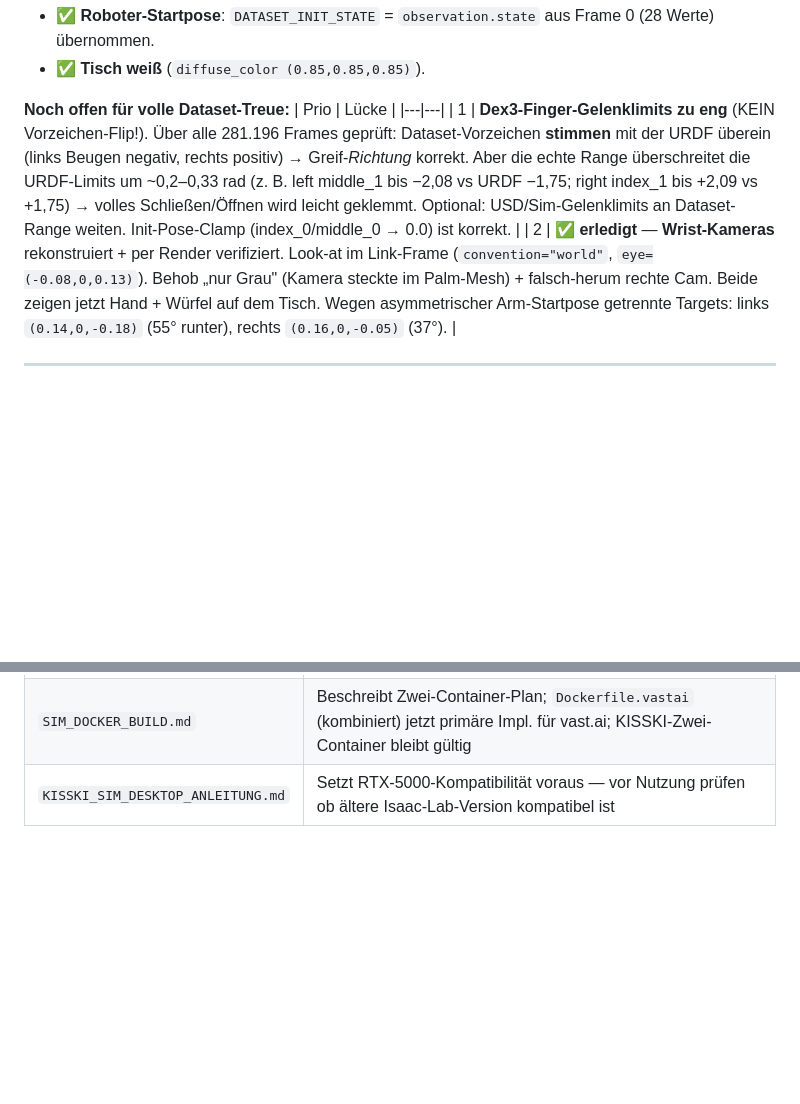
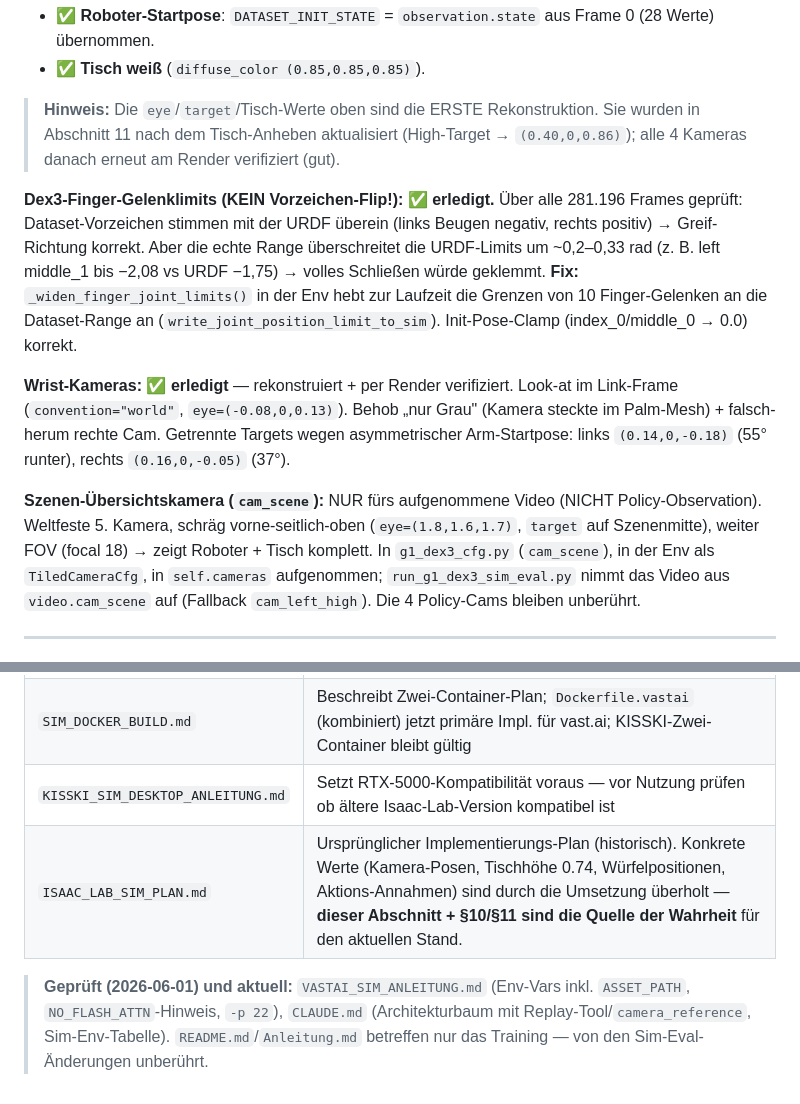
Before and after one commit to Docboter/projektarbeit_humanoider_roboter, a Markdown page: Simulation/SIM_IMPLEMENTATION_NOTES.md, 2 parts joined by grey strips. GitHub-like rendering; blank space fills up the shorter version.

Commit message:
feat: Enhance CLAUDE.md and SIM_IMPLEMENTATION_NOTES.md with new diagnostic scripts and camera configurations for improved simulation evaluation

```diff
--- a/Simulation/SIM_IMPLEMENTATION_NOTES.md
+++ b/Simulation/SIM_IMPLEMENTATION_NOTES.md
@@ -366,11 +366,27 @@ gültiges Modell-Urteil** — die Policy bekam Boden-Bilder.
 - ✅ **Roboter-Startpose**: `DATASET_INIT_STATE` = `observation.state` aus Frame 0 (28 Werte) übernommen.
 - ✅ **Tisch weiß** (`diffuse_color (0.85,0.85,0.85)`).
 
-**Noch offen für volle Dataset-Treue:**
-| Prio | Lücke |
-|---|---|
-| 1 | **Dex3-Finger-Gelenklimits zu eng** (KEIN Vorzeichen-Flip!). Über alle 281.196 Frames geprüft: Dataset-Vorzeichen **stimmen** mit der URDF überein (links Beugen negativ, rechts positiv) → Greif-*Richtung* korrekt. Aber die echte Range überschreitet die URDF-Limits um ~0,2–0,33 rad (z. B. left middle_1 bis −2,08 vs URDF −1,75; right index_1 bis +2,09 vs +1,75) → volles Schließen/Öffnen wird leicht geklemmt. Optional: USD/Sim-Gelenklimits an Dataset-Range weiten. Init-Pose-Clamp (index_0/middle_0 → 0.0) ist korrekt. |
-| 2 | ✅ **erledigt** — **Wrist-Kameras** rekonstruiert + per Render verifiziert. Look-at im Link-Frame (`convention="world"`, `eye=(-0.08,0,0.13)`). Behob „nur Grau" (Kamera steckte im Palm-Mesh) + falsch-herum rechte Cam. Beide zeigen jetzt Hand + Würfel auf dem Tisch. Wegen asymmetrischer Arm-Startpose getrennte Targets: links `(0.14,0,-0.18)` (55° runter), rechts `(0.16,0,-0.05)` (37°). |
+> **Hinweis:** Die `eye`/`target`/Tisch-Werte oben sind die ERSTE Rekonstruktion. Sie wurden
+> in Abschnitt 11 nach dem Tisch-Anheben aktualisiert (High-Target → `(0.40,0,0.86)`); alle 4
+> Kameras danach erneut am Render verifiziert (gut).
+
+**Dex3-Finger-Gelenklimits (KEIN Vorzeichen-Flip!):** ✅ **erledigt.** Über alle 281.196 Frames
+geprüft: Dataset-Vorzeichen stimmen mit der URDF überein (links Beugen negativ, rechts positiv)
+→ Greif-Richtung korrekt. Aber die echte Range überschreitet die URDF-Limits um ~0,2–0,33 rad
+(z. B. left middle_1 bis −2,08 vs URDF −1,75) → volles Schließen würde geklemmt. **Fix:**
+`_widen_finger_joint_limits()` in der Env hebt zur Laufzeit die Grenzen von 10 Finger-Gelenken
+an die Dataset-Range an (`write_joint_position_limit_to_sim`). Init-Pose-Clamp (index_0/middle_0 → 0.0) korrekt.
+
+**Wrist-Kameras:** ✅ **erledigt** — rekonstruiert + per Render verifiziert. Look-at im Link-Frame
+(`convention="world"`, `eye=(-0.08,0,0.13)`). Behob „nur Grau" (Kamera steckte im Palm-Mesh) +
+falsch-herum rechte Cam. Getrennte Targets wegen asymmetrischer Arm-Startpose: links
+`(0.14,0,-0.18)` (55° runter), rechts `(0.16,0,-0.05)` (37°).
+
+**Szenen-Übersichtskamera (`cam_scene`):** NUR fürs aufgenommene Video (NICHT Policy-Observation).
+Weltfeste 5. Kamera, schräg vorne-seitlich-oben (`eye=(1.8,1.6,1.7)`, `target` auf Szenenmitte),
+weiter FOV (focal 18) → zeigt Roboter + Tisch komplett. In `g1_dex3_cfg.py` (`cam_scene`),
+in der Env als `TiledCameraCfg`, in `self.cameras` aufgenommen; `run_g1_dex3_sim_eval.py` nimmt
+das Video aus `video.cam_scene` auf (Fallback `cam_left_high`). Die 4 Policy-Cams bleiben unberührt.
 
 ---
 
@@ -458,3 +474,9 @@ Für reproduzierbaren Stand: Image neu bauen + pushen.
 | `SIM_GPU_COMPATIBILITY.md` | RTX 5000 als "ja" (Isaac-Sim-Rendering) gelistet — ist faktisch **nein** für Isaac Lab 2.3.2 (Turing < Ampere-Mindestanforderung) |
 | `SIM_DOCKER_BUILD.md` | Beschreibt Zwei-Container-Plan; `Dockerfile.vastai` (kombiniert) jetzt primäre Impl. für vast.ai; KISSKI-Zwei-Container bleibt gültig |
 | `KISSKI_SIM_DESKTOP_ANLEITUNG.md` | Setzt RTX-5000-Kompatibilität voraus — vor Nutzung prüfen ob ältere Isaac-Lab-Version kompatibel ist |
+| `ISAAC_LAB_SIM_PLAN.md` | Ursprünglicher Implementierungs-Plan (historisch). Konkrete Werte (Kamera-Posen, Tischhöhe 0.74, Würfelpositionen, Aktions-Annahmen) sind durch die Umsetzung überholt — **dieser Abschnitt + §10/§11 sind die Quelle der Wahrheit** für den aktuellen Stand. |
+
+> **Geprüft (2026-06-01) und aktuell:** `VASTAI_SIM_ANLEITUNG.md` (Env-Vars inkl. `ASSET_PATH`,
+> `NO_FLASH_ATTN`-Hinweis, `-p 22`), `CLAUDE.md` (Architekturbaum mit Replay-Tool/`camera_reference`,
+> Sim-Env-Tabelle). `README.md`/`Anleitung.md` betreffen nur das Training — von den Sim-Eval-
+> Änderungen unberührt.
```
Also changed, not shown: CLAUDE.md (+10 -3 lines).
